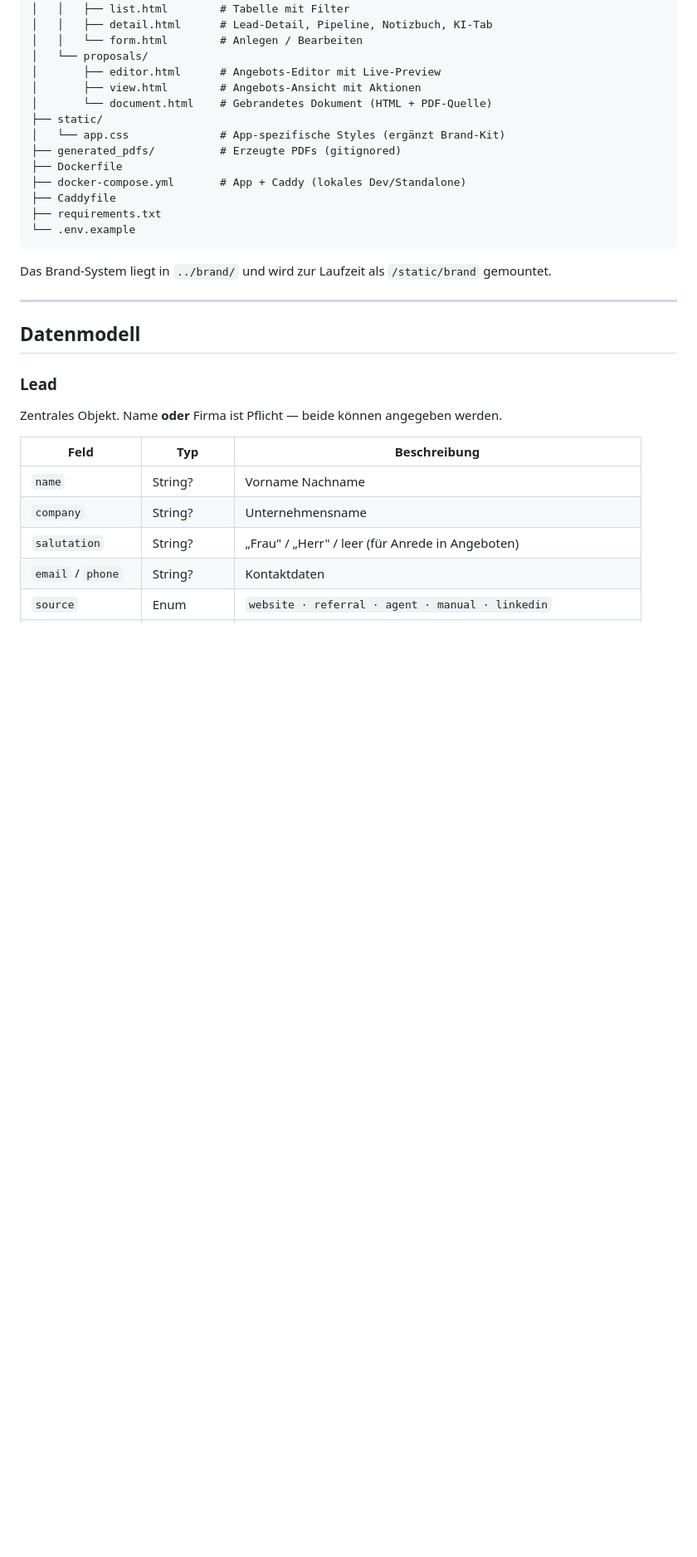
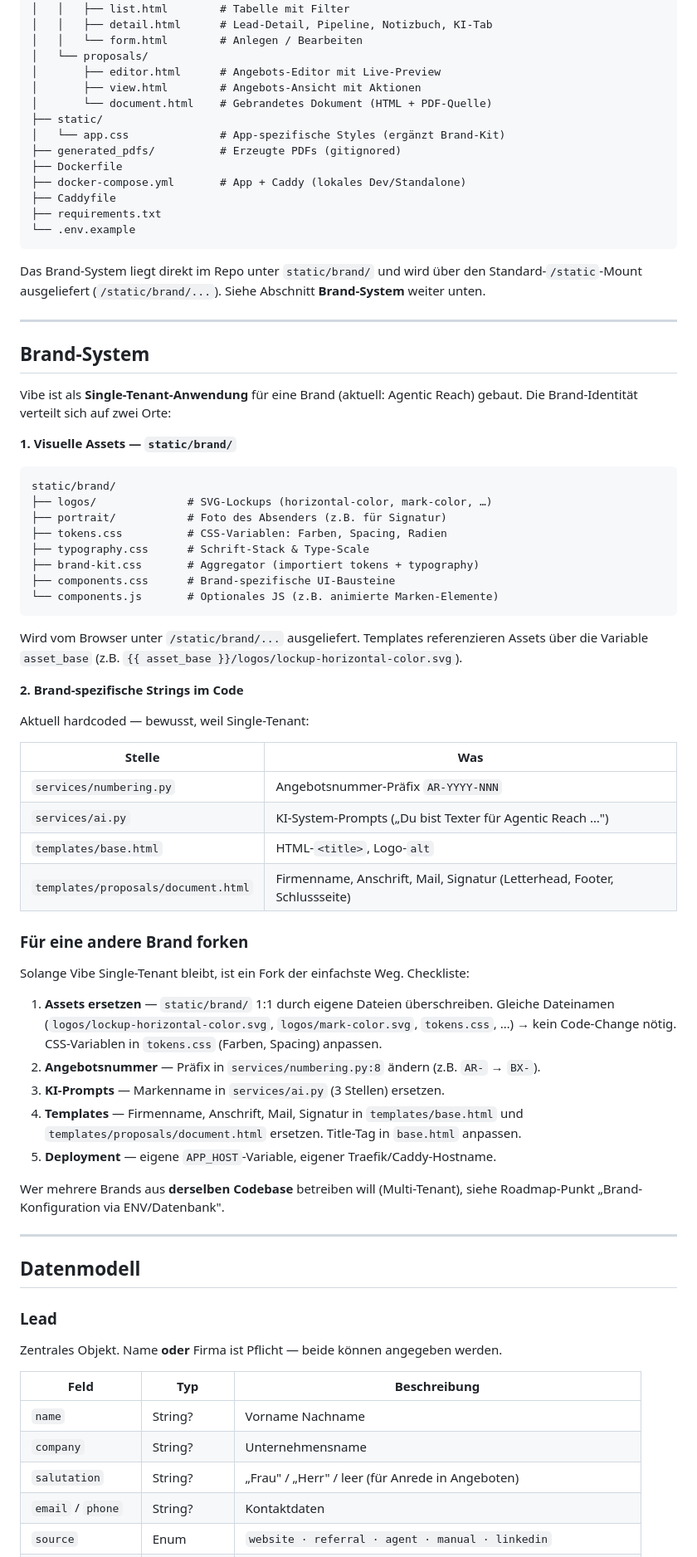
Before and after one commit to ulrichschinz/vibe, a Markdown page: README.md, the part around one of its changes. Shown at 83% size. GitHub-like rendering; blank space fills up the shorter version.

Commit message:
docs: Brand-System-Doku korrigieren und Fork-Anleitung ergänzen
Drei falsche Stellen in der README über einen externen `../brand`-Mount
korrigiert (Stack-Tabelle, Verzeichnishinweis, Deployment-Section) — die
Brand-Assets liegen tatsächlich im Repo unter `static/brand/`.

Neuer Abschnitt „Brand-System" beschreibt den aktuellen Aufbau (Assets +
hardcoded Strings als bewusster Single-Tenant-Trade-off) und gibt eine
Checkliste für Forks auf eine andere Brand. Multi-Tenant-Refactoring
(Brand-Daten via ENV/DB) ist als Roadmap-Punkt vermerkt.

CLAUDE.md analog korrigiert.

````diff
--- a/README.md
+++ b/README.md
@@ -101,7 +101,51 @@ vibe/
 └── .env.example
 ```
 
-Das Brand-System liegt in `../brand/` und wird zur Laufzeit als `/static/brand` gemountet.
+Das Brand-System liegt direkt im Repo unter `static/brand/` und wird über den Standard-`/static`-Mount ausgeliefert (`/static/brand/...`). Siehe Abschnitt **Brand-System** weiter unten.
+
+---
+
+## Brand-System
+
+Vibe ist als **Single-Tenant-Anwendung** für eine Brand (aktuell: Agentic Reach) gebaut. Die Brand-Identität verteilt sich auf zwei Orte:
+
+**1. Visuelle Assets — `static/brand/`**
+
+```
+static/brand/
+├── logos/              # SVG-Lockups (horizontal-color, mark-color, …)
+├── portrait/           # Foto des Absenders (z.B. für Signatur)
+├── tokens.css          # CSS-Variablen: Farben, Spacing, Radien
+├── typography.css      # Schrift-Stack & Type-Scale
+├── brand-kit.css       # Aggregator (importiert tokens + typography)
+├── components.css      # Brand-spezifische UI-Bausteine
+└── components.js       # Optionales JS (z.B. animierte Marken-Elemente)
+```
+
+Wird vom Browser unter `/static/brand/...` ausgeliefert. Templates referenzieren Assets über die Variable `asset_base` (z.B. `{{ asset_base }}/logos/lockup-horizontal-color.svg`).
+
+**2. Brand-spezifische Strings im Code**
+
+Aktuell hardcoded — bewusst, weil Single-Tenant:
+
+| Stelle | Was |
+|---|---|
+| `services/numbering.py` | Angebotsnummer-Präfix `AR-YYYY-NNN` |
+| `services/ai.py` | KI-System-Prompts („Du bist Texter für Agentic Reach …") |
+| `templates/base.html` | HTML-`<title>`, Logo-`alt` |
+| `templates/proposals/document.html` | Firmenname, Anschrift, Mail, Signatur (Letterhead, Footer, Schlussseite) |
+
+### Für eine andere Brand forken
+
+Solange Vibe Single-Tenant bleibt, ist ein Fork der einfachste Weg. Checkliste:
+
+1. **Assets ersetzen** — `static/brand/` 1:1 durch eigene Dateien überschreiben. Gleiche Dateinamen (`logos/lockup-horizontal-color.svg`, `logos/mark-color.svg`, `tokens.css`, …) → kein Code-Change nötig. CSS-Variablen in `tokens.css` (Farben, Spacing) anpassen.
+2. **Angebotsnummer** — Präfix in `services/numbering.py:8` ändern (z.B. `AR-` → `BX-`).
+3. **KI-Prompts** — Markenname in `services/ai.py` (3 Stellen) ersetzen.
+4. **Templates** — Firmenname, Anschrift, Mail, Signatur in `templates/base.html` und `templates/proposals/document.html` ersetzen. Title-Tag in `base.html` anpassen.
+5. **Deployment** — eigene `APP_HOST`-Variable, eigener Traefik/Caddy-Hostname.
+
+Wer mehrere Brands aus **derselben Codebase** betreiben will (Multi-Tenant), siehe Roadmap-Punkt „Brand-Konfiguration via ENV/Datenbank".
 
 ---
 
````
Also changed, not shown: other parts of README.md (+3 -2 lines), CLAUDE.md (+1 -1 lines).
